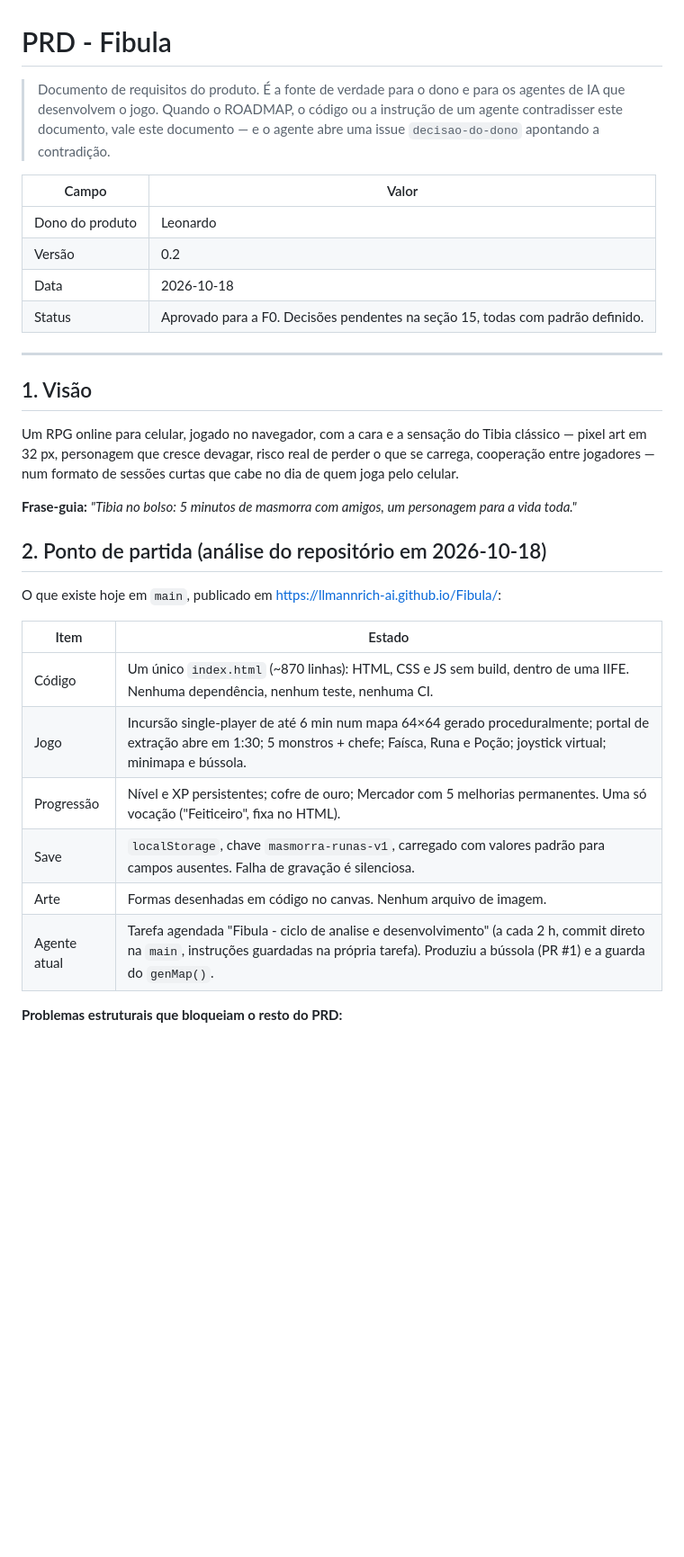
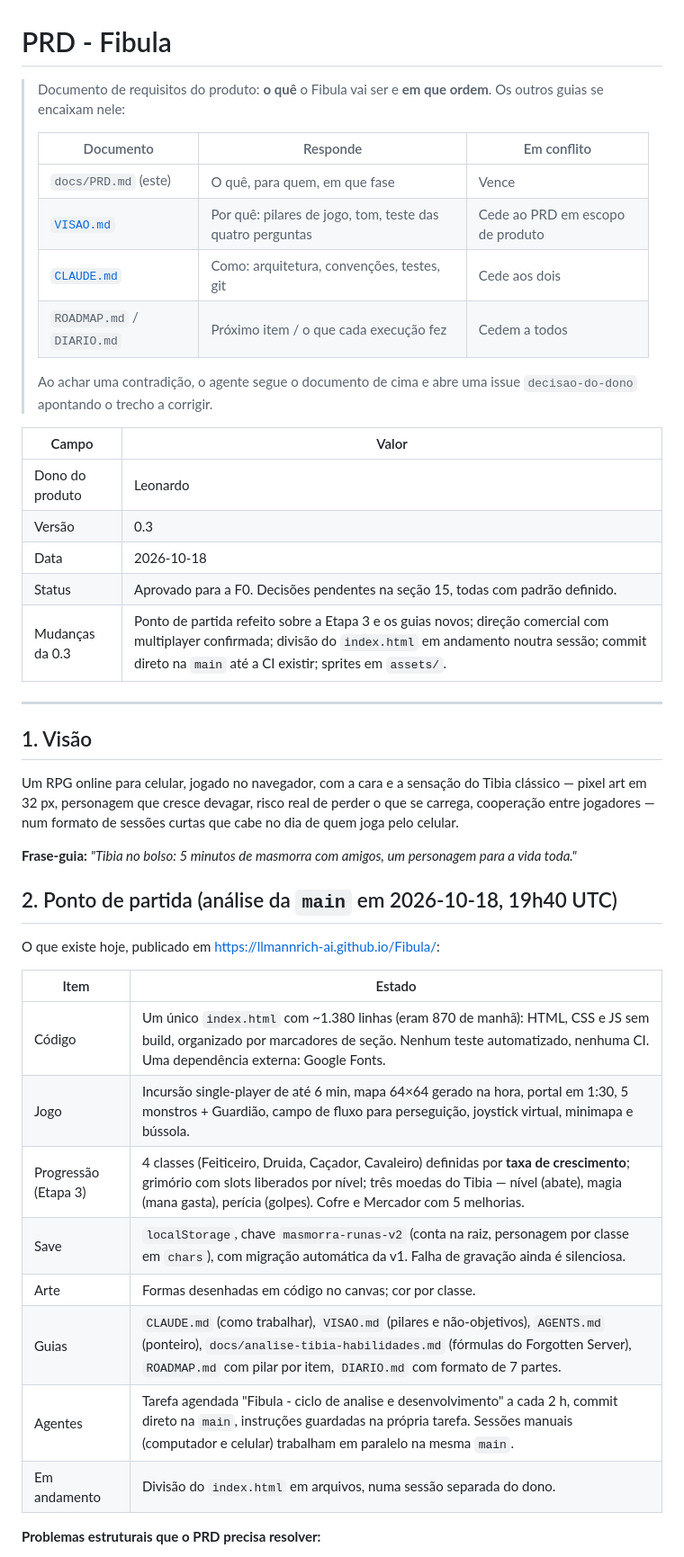
Before and after one commit to llmannrich-ai/Fibula, a Markdown page: docs/PRD.md, the part around one of its changes. Shown at 90% size. Drawn GitHub-style; blank space fills up the shorter version.

```diff
--- a/docs/PRD.md
+++ b/docs/PRD.md
@@ -1,16 +1,25 @@
 # PRD - Fibula
 
-> Documento de requisitos do produto. É a fonte de verdade para o dono e para os
-> agentes de IA que desenvolvem o jogo. Quando o ROADMAP, o código ou a
-> instrução de um agente contradisser este documento, vale este documento — e o
-> agente abre uma issue `decisao-do-dono` apontando a contradição.
+> Documento de requisitos do produto: **o quê** o Fibula vai ser e **em que
+> ordem**. Os outros guias se encaixam nele:
+>
+> | Documento | Responde | Em conflito |
+> |---|---|---|
+> | `docs/PRD.md` (este) | O quê, para quem, em que fase | Vence |
+> | [`VISAO.md`](../VISAO.md) | Por quê: pilares de jogo, tom, teste das quatro perguntas | Cede ao PRD em escopo de produto |
+> | [`CLAUDE.md`](../CLAUDE.md) | Como: arquitetura, convenções, testes, git | Cede aos dois |
+> | `ROADMAP.md` / `DIARIO.md` | Próximo item / o que cada execução fez | Cedem a todos |
+>
+> Ao achar uma contradição, o agente segue o documento de cima e abre uma issue
+> `decisao-do-dono` apontando o trecho a corrigir.
 
 | Campo | Valor |
 |---|---|
 | Dono do produto | Leonardo |
-| Versão | 0.2 |
+| Versão | 0.3 |
 | Data | 2026-10-18 |
 | Status | Aprovado para a F0. Decisões pendentes na seção 15, todas com padrão definido. |
+| Mudanças da 0.3 | Ponto de partida refeito sobre a Etapa 3 e os guias novos; direção comercial com multiplayer confirmada; divisão do `index.html` em andamento noutra sessão; commit direto na `main` até a CI existir; sprites em `assets/`. |
 
 ---
 
@@ -24,19 +33,21 @@ curtas que cabe no dia de quem joga pelo celular.
 **Frase-guia:** *"Tibia no bolso: 5 minutos de masmorra com amigos, um
 personagem para a vida toda."*
 
-## 2. Ponto de partida (análise do repositório em 2026-10-18)
+## 2. Ponto de partida (análise da `main` em 2026-10-18, 19h40 UTC)
 
-O que existe hoje em `main`, publicado em https://llmannrich-ai.github.io/Fibula/:
+O que existe hoje, publicado em https://llmannrich-ai.github.io/Fibula/:
 
 | Item | Estado |
 |---|---|
-| Código | Um único `index.html` (~870 linhas): HTML, CSS e JS sem build, dentro de uma IIFE. Nenhuma dependência, nenhum teste, nenhuma CI. |
-| Jogo | Incursão single-player de até 6 min num mapa 64×64 gerado proceduralmente; portal de extração abre em 1:30; 5 monstros + chefe; Faísca, Runa e Poção; joystick virtual; minimapa e bússola. |
-| Progressão | Nível e XP persistentes; cofre de ouro; Mercador com 5 melhorias permanentes. Uma só vocação ("Feiticeiro", fixa no HTML). |
-| Save | `localStorage`, chave `masmorra-runas-v1`, carregado com valores padrão para campos ausentes. Falha de gravação é silenciosa. |
-| Arte | Formas desenhadas em código no canvas. Nenhum arquivo de imagem. |
-| Agente atual | Tarefa agendada "Fibula - ciclo de analise e desenvolvimento" (a cada 2 h, commit direto na `main`, instruções guardadas na própria tarefa). Produziu a bússola (PR #1) e a guarda do `genMap()`. |
+| Código | Um único `index.html` com ~1.380 linhas (eram 870 de manhã): HTML, CSS e JS sem build, organizado por marcadores de seção. Nenhum teste automatizado, nenhuma CI. Uma dependência externa: Google Fonts. |
+| Jogo | Incursão single-player de até 6 min, mapa 64×64 gerado na hora, portal em 1:30, 5 monstros + Guardião, campo de fluxo para perseguição, joystick virtual, minimapa e bússola. |
+| Progressão (Etapa 3) | 4 classes (Feiticeiro, Druida, Caçador, Cavaleiro) definidas por **taxa de crescimento**; grimório com slots liberados por nível; três moedas do Tibia — nível (abate), magia (mana gasta), perícia (golpes). Cofre e Mercador com 5 melhorias. |
+| Save | `localStorage`, chave `masmorra-runas-v2` (conta na raiz, personagem por classe em `chars`), com migração automática da v1. Falha de gravação ainda é silenciosa. |
+| Arte | Formas desenhadas em código no canvas; cor por classe. |
+| Guias | `CLAUDE.md` (como trabalhar), `VISAO.md` (pilares e não-objetivos), `AGENTS.md` (ponteiro), `docs/analise-tibia-habilidades.md` (fórmulas do Forgotten Server), `ROADMAP.md` com pilar por item, `DIARIO.md` com formato de 7 partes. |
+| Agentes | Tarefa agendada "Fibula - ciclo de analise e desenvolvimento" a cada 2 h, commit direto na `main`, instruções guardadas na própria tarefa. Sessões manuais (computador e celular) trabalham em paralelo na mesma `main`. |
+| Em andamento | Divisão do `index.html` em arquivos, numa sessão separada do dono. |
 
-**Problemas estruturais que bloqueiam o resto do PRD:**
+**Problemas estruturais que o PRD precisa resolver:**
 
 1. **Simulação misturada com desenho e DOM.** Regras de combate, loot e XP
```
Also changed, not shown: other parts of docs/PRD.md (+64 -29 lines), VISAO.md (+15 -10 lines).
